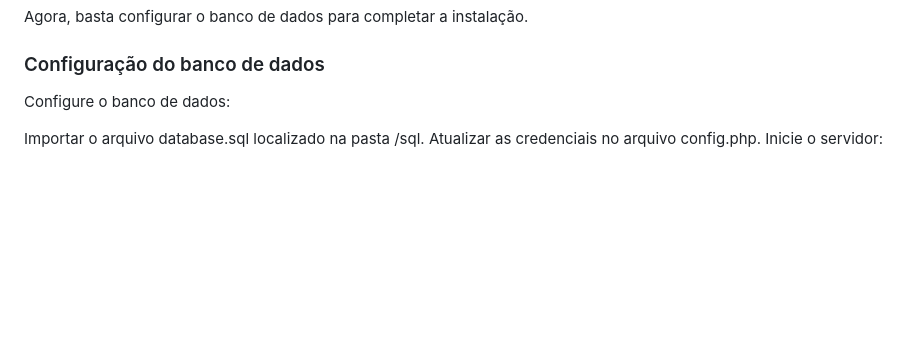
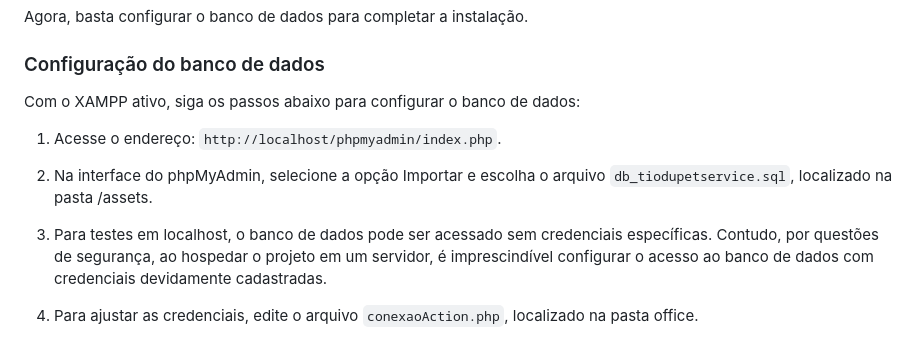
Before and after one commit to JardelForesto/TG_FATEC, a Markdown page: README.md, the part around the change. Drawn GitHub-style; blank space fills up the shorter version.

Commit message:
md update. db config

```diff
--- a/README.md
+++ b/README.md
@@ -245,8 +245,12 @@ Agora, basta configurar o banco de dados para completar a instalação.
 
 ### Configuração do banco de dados
 
-Configure o banco de dados:
+Com o XAMPP ativo, siga os passos abaixo para configurar o banco de dados:
 
-Importar o arquivo database.sql localizado na pasta /sql.
-Atualizar as credenciais no arquivo config.php.
-Inicie o servidor:
+1. Acesse o endereço: `http://localhost/phpmyadmin/index.php`.
+
+2. Na interface do phpMyAdmin, selecione a opção Importar e escolha o arquivo `db_tiodupetservice.sql`, localizado na pasta /assets.
+
+3. Para testes em localhost, o banco de dados pode ser acessado sem credenciais específicas. Contudo, por questões de segurança, ao hospedar o projeto em um servidor, é imprescindível configurar o acesso ao banco de dados com credenciais devidamente cadastradas.
+
+4. Para ajustar as credenciais, edite o arquivo `conexaoAction.php`, localizado na pasta office.
```
